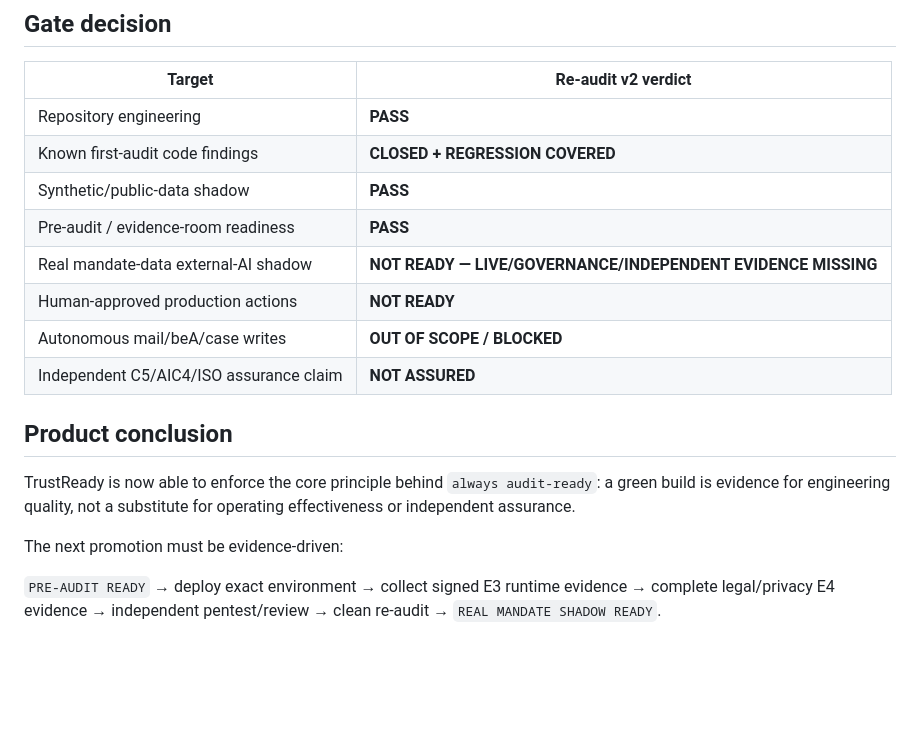
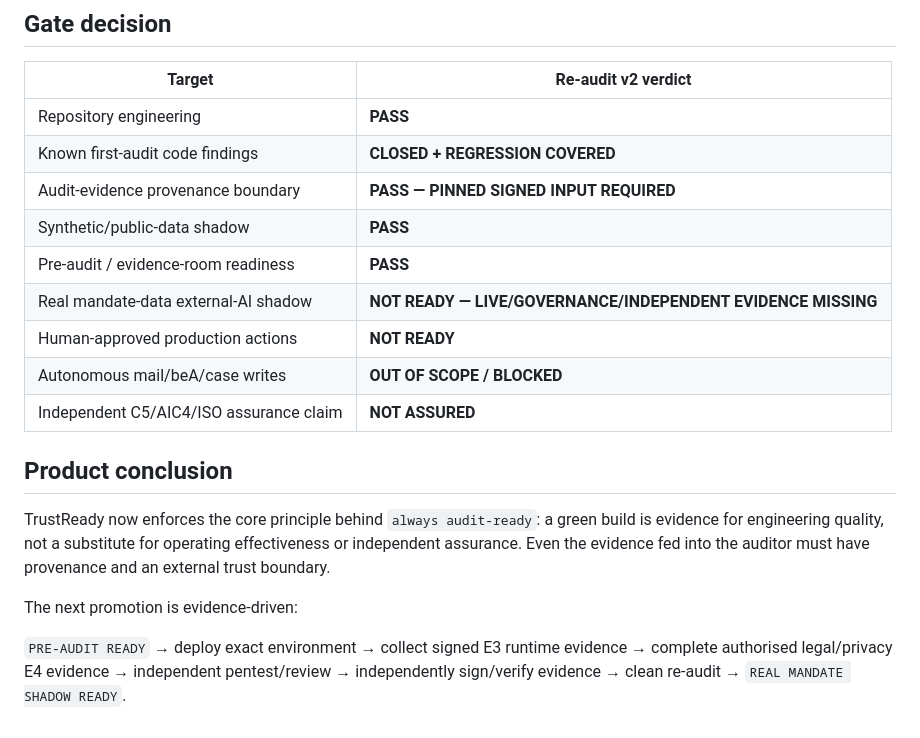
Before and after one commit to mikelninh/trustready, a Markdown page: architecture/legal-pre-audit-v2-2026-09-02.md, the part around one of its changes. Drawn GitHub-style; blank space fills up the shorter version.

```diff
--- a/architecture/legal-pre-audit-v2-2026-09-02.md
+++ b/architecture/legal-pre-audit-v2-2026-09-02.md
@@ -119,6 +139,7 @@ Still required:
 |---|---|
 | Repository engineering | **PASS** |
 | Known first-audit code findings | **CLOSED + REGRESSION COVERED** |
+| Audit-evidence provenance boundary | **PASS — PINNED SIGNED INPUT REQUIRED** |
 | Synthetic/public-data shadow | **PASS** |
 | Pre-audit / evidence-room readiness | **PASS** |
 | Real mandate-data external-AI shadow | **NOT READY — LIVE/GOVERNANCE/INDEPENDENT EVIDENCE MISSING** |
@@ -128,8 +149,8 @@ Still required:
 
 ## Product conclusion
 
-TrustReady is now able to enforce the core principle behind `always audit-ready`: a green build is evidence for engineering quality, not a substitute for operating effectiveness or independent assurance.
+TrustReady now enforces the core principle behind `always audit-ready`: a green build is evidence for engineering quality, not a substitute for operating effectiveness or independent assurance. Even the evidence fed into the auditor must have provenance and an external trust boundary.
 
-The next promotion must be evidence-driven:
+The next promotion is evidence-driven:
 
-`PRE-AUDIT READY` → deploy exact environment → collect signed E3 runtime evidence → complete legal/privacy E4 evidence → independent pentest/review → clean re-audit → `REAL MANDATE SHADOW READY`.
+`PRE-AUDIT READY` → deploy exact environment → collect signed E3 runtime evidence → complete authorised legal/privacy E4 evidence → independent pentest/review → independently sign/verify evidence → clean re-audit → `REAL MANDATE SHADOW READY`.
```
Also changed, not shown: other parts of architecture/legal-pre-audit-v2-2026-09-02.md (+24 -4 lines).
